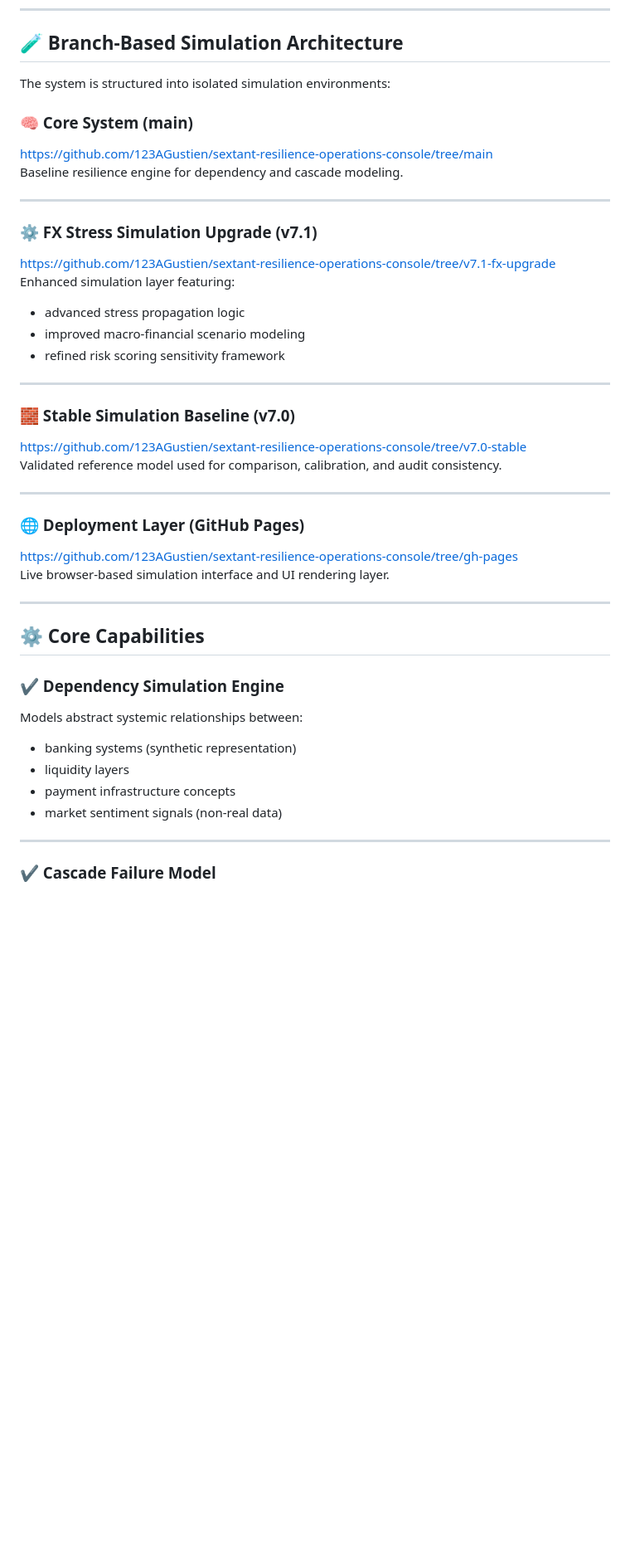
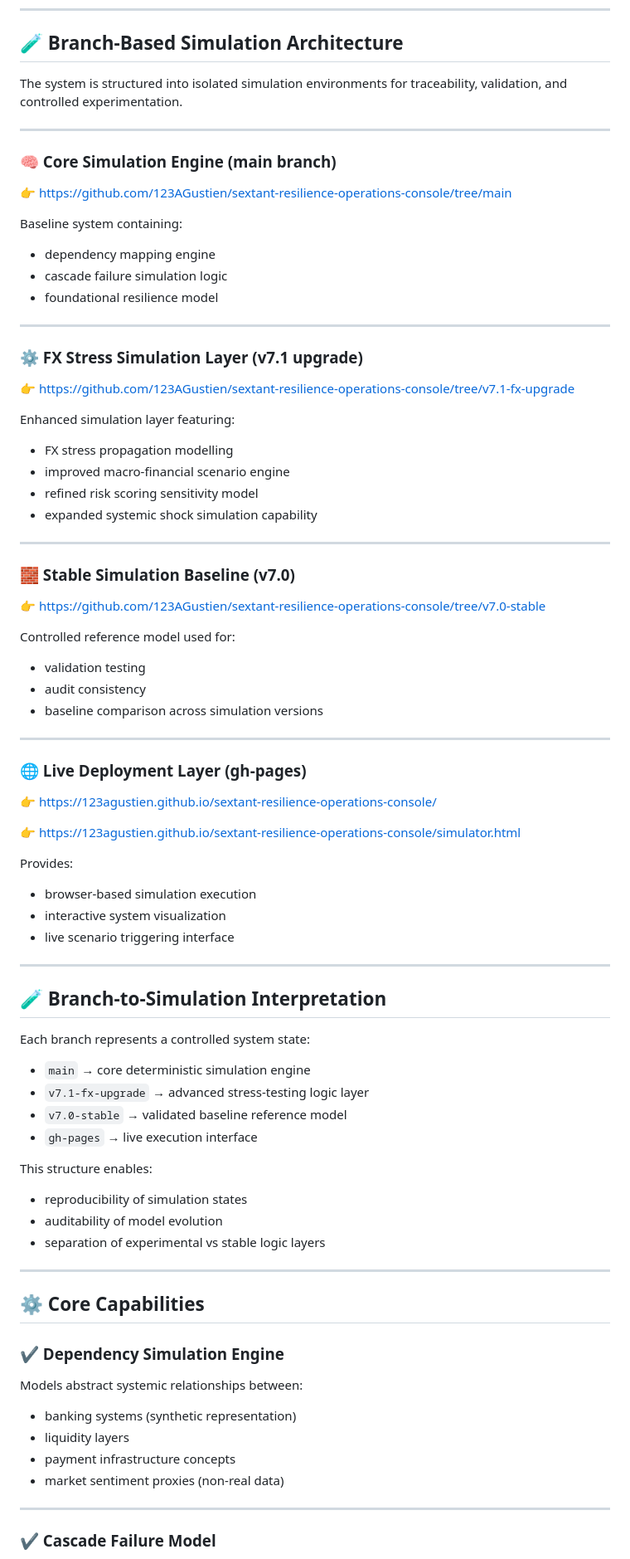
Before and after one commit to 123AGustien/sextant-resilience-operations-console, a Markdown page: README.md, the part around one of its changes. Shown at 83% size. GitHub-like rendering; blank space fills up the shorter version.

Commit message:
Revise README for clarity and update links
Updated descriptions and links for various simulation components and clarified the structure of the project.

```diff
--- a/README.md
+++ b/README.md
@@ -68,32 +68,66 @@ https://github.com/123AGustien/sextant-resilience-operations-console
 
 ## 🧪 Branch-Based Simulation Architecture
 
-The system is structured into isolated simulation environments:
-
-### 🧠 Core System (main)
-https://github.com/123AGustien/sextant-resilience-operations-console/tree/main
-Baseline resilience engine for dependency and cascade modeling.
+The system is structured into isolated simulation environments for traceability, validation, and controlled experimentation.
 
 ---
 
-### ⚙️ FX Stress Simulation Upgrade (v7.1)
-https://github.com/123AGustien/sextant-resilience-operations-console/tree/v7.1-fx-upgrade
+### 🧠 Core Simulation Engine (main branch)
+👉 https://github.com/123AGustien/sextant-resilience-operations-console/tree/main
+
+Baseline system containing:
+- dependency mapping engine
+- cascade failure simulation logic
+- foundational resilience model
+
+---
+
+### ⚙️ FX Stress Simulation Layer (v7.1 upgrade)
+👉 https://github.com/123AGustien/sextant-resilience-operations-console/tree/v7.1-fx-upgrade
+
 Enhanced simulation layer featuring:
-- advanced stress propagation logic
-- improved macro-financial scenario modeling
-- refined risk scoring sensitivity framework
+- FX stress propagation modelling
+- improved macro-financial scenario engine
+- refined risk scoring sensitivity model
+- expanded systemic shock simulation capability
 
 ---
 
 ### 🧱 Stable Simulation Baseline (v7.0)
-https://github.com/123AGustien/sextant-resilience-operations-console/tree/v7.0-stable
-Validated reference model used for comparison, calibration, and audit consistency.
+👉 https://github.com/123AGustien/sextant-resilience-operations-console/tree/v7.0-stable
+
+Controlled reference model used for:
+- validation testing
+- audit consistency
+- baseline comparison across simulation versions
 
 ---
 
-### 🌐 Deployment Layer (GitHub Pages)
-https://github.com/123AGustien/sextant-resilience-operations-console/tree/gh-pages
-Live browser-based simulation interface and UI rendering layer.
+### 🌐 Live Deployment Layer (gh-pages)
+👉 https://123agustien.github.io/sextant-resilience-operations-console/
+
+👉 https://123agustien.github.io/sextant-resilience-operations-console/simulator.html
+
+Provides:
+- browser-based simulation execution
+- interactive system visualization
+- live scenario triggering interface
+
+---
+
+## 🧪 Branch-to-Simulation Interpretation
+
+Each branch represents a controlled system state:
+
+- `main` → core deterministic simulation engine
+- `v7.1-fx-upgrade` → advanced stress-testing logic layer
+- `v7.0-stable` → validated baseline reference model
+- `gh-pages` → live execution interface
+
+This structure enables:
+- reproducibility of simulation states
+- auditability of model evolution
+- separation of experimental vs stable logic layers
 
 ---
 
@@ -101,11 +135,10 @@ Live browser-based simulation interface and UI rendering layer.
 
 ### ✔ Dependency Simulation Engine
 Models abstract systemic relationships between:
-
 - banking systems (synthetic representation)
 - liquidity layers
 - payment infrastructure concepts
-- market sentiment signals (non-real data)
+- market sentiment proxies (non-real data)
 
 ---
 
```
Also changed, not shown: other parts of README.md (+1 -1 lines).
